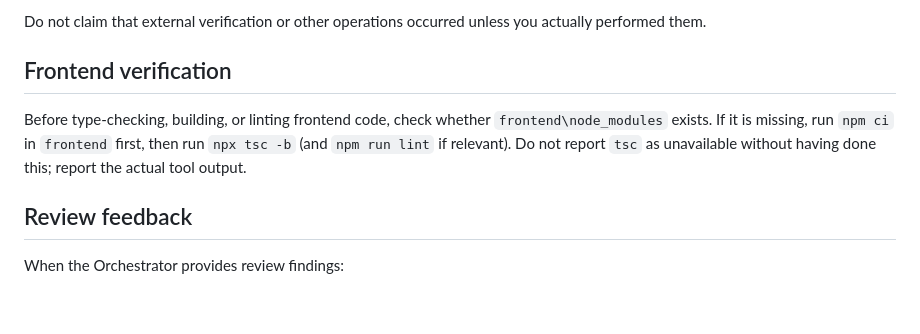
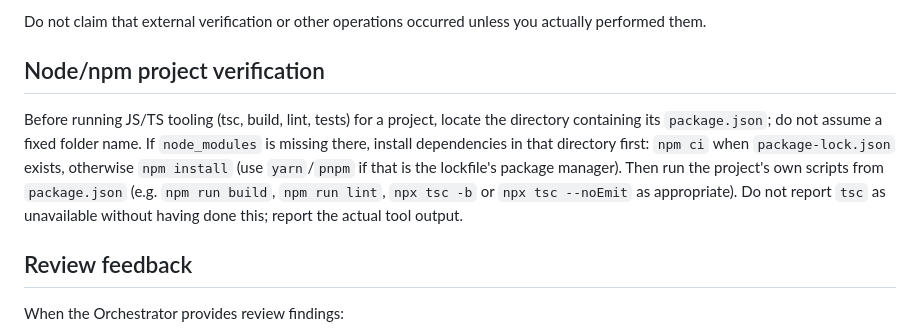
Before and after one commit to NephChevsky/AutoPilot, a Markdown page: WebAPI/Agents/developer.md, the part around the change. Rendered like a GitHub page; blank space fills up the shorter version.

Commit message:
Make npm verification rule generic for any package.json project
Co-authored-by: Copilot <223556219+Copilot@users.noreply.github.com>

```diff
--- a/WebAPI/Agents/developer.md
+++ b/WebAPI/Agents/developer.md
@@ -39,9 +39,9 @@ If an essential requirement is ambiguous and cannot safely be inferred, report i
 
 Do not claim that external verification or other operations occurred unless you actually performed them.
 
-## Frontend verification
+## Node/npm project verification
 
-Before type-checking, building, or linting frontend code, check whether `frontend\node_modules` exists. If it is missing, run `npm ci` in `frontend` first, then run `npx tsc -b` (and `npm run lint` if relevant). Do not report `tsc` as unavailable without having done this; report the actual tool output.
+Before running JS/TS tooling (tsc, build, lint, tests) for a project, locate the directory containing its `package.json`; do not assume a fixed folder name. If `node_modules` is missing there, install dependencies in that directory first: `npm ci` when `package-lock.json` exists, otherwise `npm install` (use `yarn`/`pnpm` if that is the lockfile's package manager). Then run the project's own scripts from `package.json` (e.g. `npm run build`, `npm run lint`, `npx tsc -b` or `npx tsc --noEmit` as appropriate). Do not report `tsc` as unavailable without having done this; report the actual tool output.
 
 ## Review feedback
 
```
Also changed, not shown: WebAPI/Agents/reviewer.md (+2 -2 lines).
